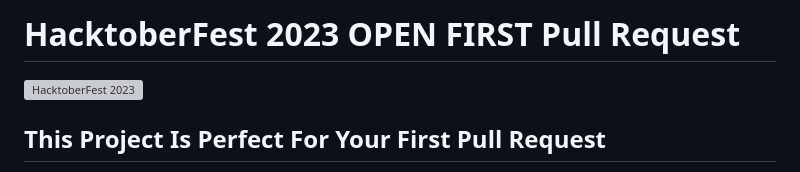
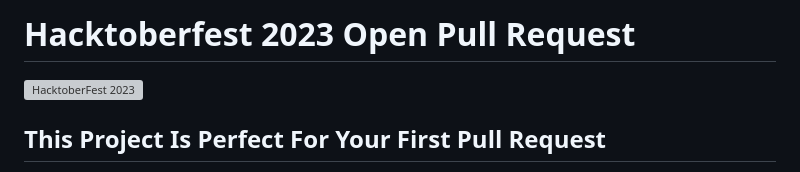
Before and after one commit to Madhesh-V/HacktoberFest-2024, a Markdown page: README.md, the part around the change. Rendered like a GitHub page; grey boxes are pictures that could not be loaded.

```diff
--- a/README.md
+++ b/README.md
@@ -1,4 +1,4 @@
-# HacktoberFest 2023 OPEN FIRST Pull Request
+# Hacktoberfest 2023 Open Pull Request
 ![HacktoberFest 2023](https://github.com/ossamamehmood/Hacktoberfest2022/raw/main/.github/logo.png)
 
 ## This Project Is Perfect For Your First Pull Request
```
